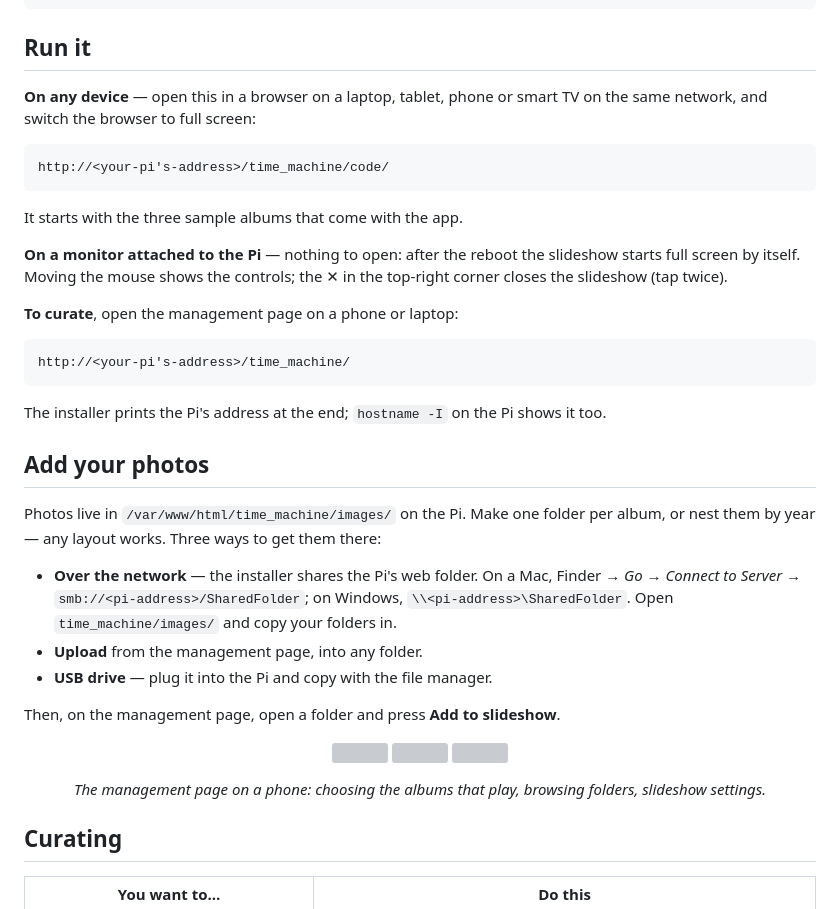
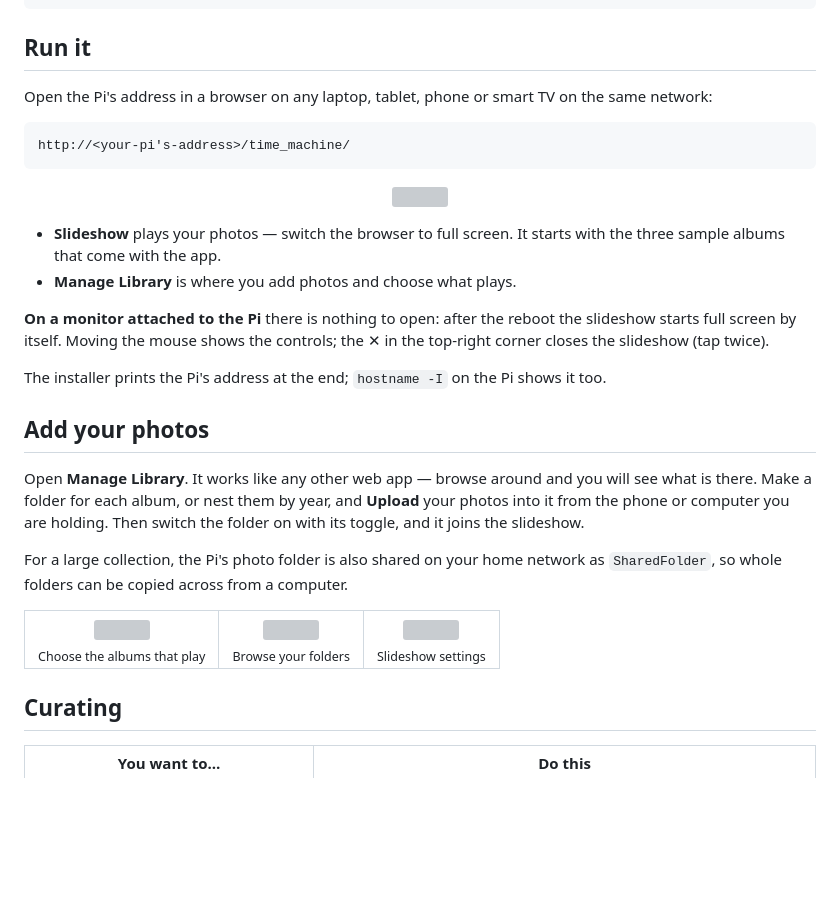
Before and after one commit to jiteshsaini/time-machine, a Markdown page: README.md, the part around the change. Rendered like a GitHub page; blank space fills up the shorter version; grey boxes are pictures that could not be loaded.

Commit message:
README: one address to open, simpler photo instructions, separated screenshots

````diff
--- a/README.md
+++ b/README.md
@@ -66,46 +66,44 @@ sudo reboot
 
 ## Run it
 
-**On any device** — open this in a browser on a laptop, tablet, phone or smart TV on the
-same network, and switch the browser to full screen:
-
-```
-http://<your-pi's-address>/time_machine/code/
-```
-
-It starts with the three sample albums that come with the app.
-
-**On a monitor attached to the Pi** — nothing to open: after the reboot the slideshow
-starts full screen by itself. Moving the mouse shows the controls; the ✕ in the top-right
-corner closes the slideshow (tap twice).
-
-**To curate**, open the management page on a phone or laptop:
+Open the Pi's address in a browser on any laptop, tablet, phone or smart TV on the same
+network:
 
 ```
 http://<your-pi's-address>/time_machine/
 ```
 
+<p align="center">
+   <img src="https://raw.githubusercontent.com/jiteshsaini/files/main/img/time-machine_home.png" width="640">
+</p>
+
+- **Slideshow** plays your photos — switch the browser to full screen. It starts with the
+  three sample albums that come with the app.
+- **Manage Library** is where you add photos and choose what plays.
+
+**On a monitor attached to the Pi** there is nothing to open: after the reboot the
+slideshow starts full screen by itself. Moving the mouse shows the controls; the ✕ in the
+top-right corner closes the slideshow (tap twice).
+
 The installer prints the Pi's address at the end; `hostname -I` on the Pi shows it too.
 
 ## Add your photos
 
-Photos live in `/var/www/html/time_machine/images/` on the Pi. Make one folder per album,
-or nest them by year — any layout works. Three ways to get them there:
+Open **Manage Library**. It works like any other web app — browse around and you will see
+what is there. Make a folder for each album, or nest them by year, and **Upload** your
+photos into it from the phone or computer you are holding. Then switch the folder on with
+its toggle, and it joins the slideshow.
 
-- **Over the network** — the installer shares the Pi's web folder. On a Mac, Finder → *Go →
-  Connect to Server* → `smb://<pi-address>/SharedFolder`; on Windows,
-  `\\<pi-address>\SharedFolder`. Open `time_machine/images/` and copy your folders in.
-- **Upload** from the management page, into any folder.
-- **USB drive** — plug it into the Pi and copy with the file manager.
+For a large collection, the Pi's photo folder is also shared on your home network as
+`SharedFolder`, so whole folders can be copied across from a computer.
 
-Then, on the management page, open a folder and press **Add to slideshow**.
-
-<p align="center">
-   <img src="https://raw.githubusercontent.com/jiteshsaini/files/main/img/time-machine_choose_albums.jpg" width="250">
-   <img src="https://raw.githubusercontent.com/jiteshsaini/files/main/img/time-machine_folders.jpg" width="250">
-   <img src="https://raw.githubusercontent.com/jiteshsaini/files/main/img/time-machine_settings.jpg" width="250">
-</p>
-<p align="center"><em>The management page on a phone: choosing the albums that play, browsing folders, slideshow settings.</em></p>
+<table align="center">
+  <tr>
+    <td align="center"><img src="https://raw.githubusercontent.com/jiteshsaini/files/main/img/time-machine_choose_albums.jpg" width="230"><br><sub>Choose the albums that play</sub></td>
+    <td align="center"><img src="https://raw.githubusercontent.com/jiteshsaini/files/main/img/time-machine_folders.jpg" width="230"><br><sub>Browse your folders</sub></td>
+    <td align="center"><img src="https://raw.githubusercontent.com/jiteshsaini/files/main/img/time-machine_settings.jpg" width="230"><br><sub>Slideshow settings</sub></td>
+  </tr>
+</table>
 
 ## Curating
 
````
